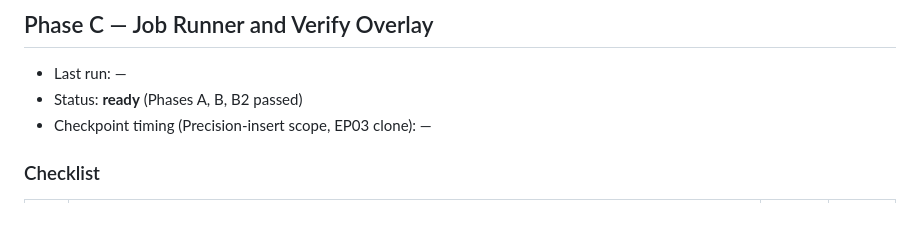
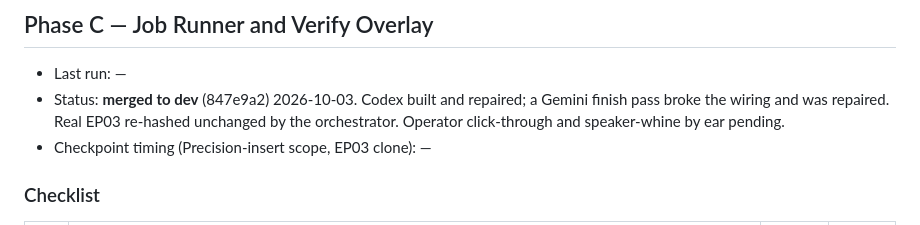
Before and after one commit to th30d0re/scriptCast, a Markdown page: plans/Native_UI/STATE.md, the part around the change. Drawn GitHub-style.

Commit message:
[ui] Record Phase C merge in STATE
Co-Authored-By: Claude Opus 5.5 <noreply@anthropic.com>

```diff
--- a/plans/Native_UI/STATE.md
+++ b/plans/Native_UI/STATE.md
@@ -81,7 +81,7 @@
 ## Phase C — Job Runner and Verify Overlay
 
 - Last run: —
-- Status: **ready** (Phases A, B, B2 passed)
+- Status: **merged to dev** (847e9a2) 2026-10-03. Codex built and repaired; a Gemini finish pass broke the wiring and was repaired. Real EP03 re-hashed unchanged by the orchestrator. Operator click-through and speaker-whine by ear pending.
 - Checkpoint timing (Precision-insert scope, EP03 clone): —
 
 ### Checklist
```
